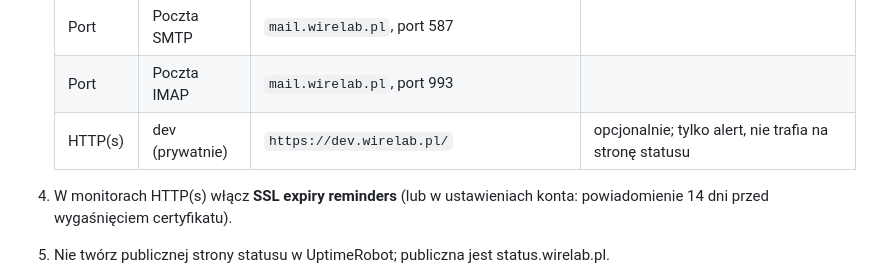
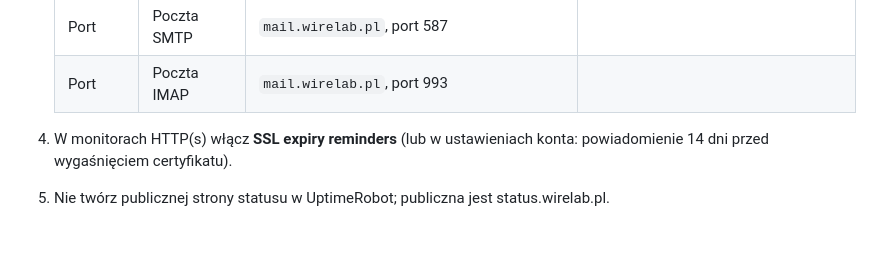
Before and after one commit to nairdaweb/wirelab-status, a Markdown page: SETUP-PL.md, the part around the change. Drawn GitHub-style; blank space fills up the shorter version.

Commit message:
Keep private hosts out of the setup guide

```diff
--- a/SETUP-PL.md
+++ b/SETUP-PL.md
@@ -59,7 +59,6 @@ Strona statusu pokazuje stan publicznie, a UptimeRobot budzi Cię, gdy coś padn
    | HTTP(s) | Docs | `https://docs.wirelab.pl/` | w „Advanced” dopuść kod 401 jako poprawny albo wybierz typ Port 443 |
    | Port | Poczta SMTP | `mail.wirelab.pl`, port 587 | |
    | Port | Poczta IMAP | `mail.wirelab.pl`, port 993 | |
-   | HTTP(s) | dev (prywatnie) | `https://dev.wirelab.pl/` | opcjonalnie; tylko alert, nie trafia na stronę statusu |
 
 4. W monitorach HTTP(s) włącz **SSL expiry reminders** (lub w ustawieniach konta: powiadomienie 14 dni przed wygaśnięciem certyfikatu).
 5. Nie twórz publicznej strony statusu w UptimeRobot; publiczna jest status.wirelab.pl.
```
